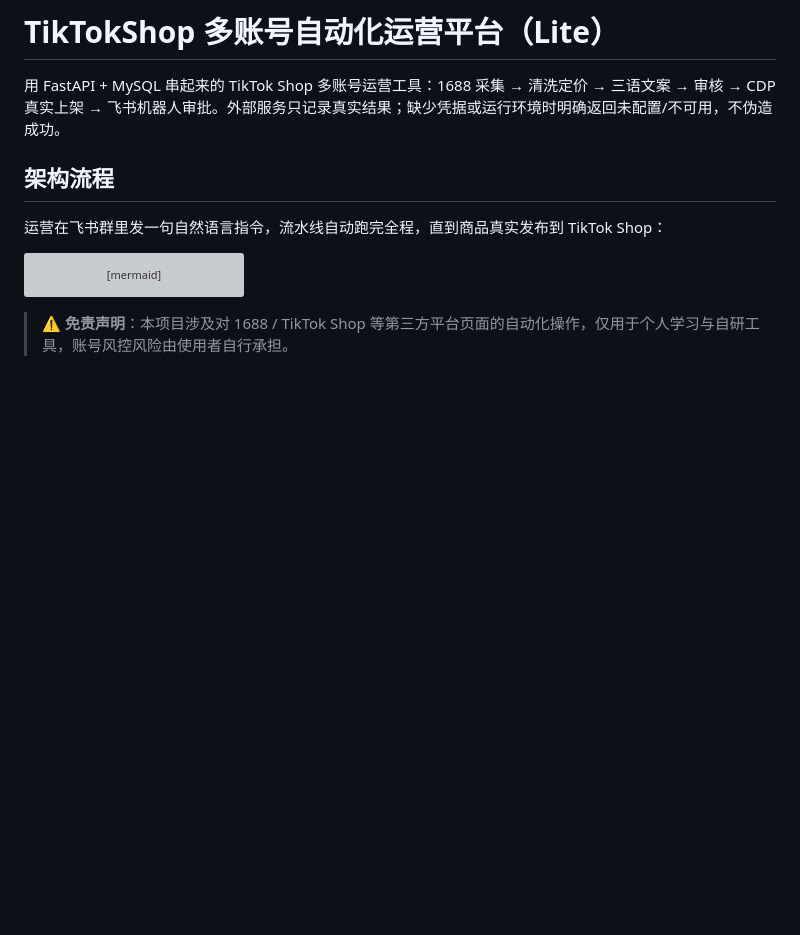
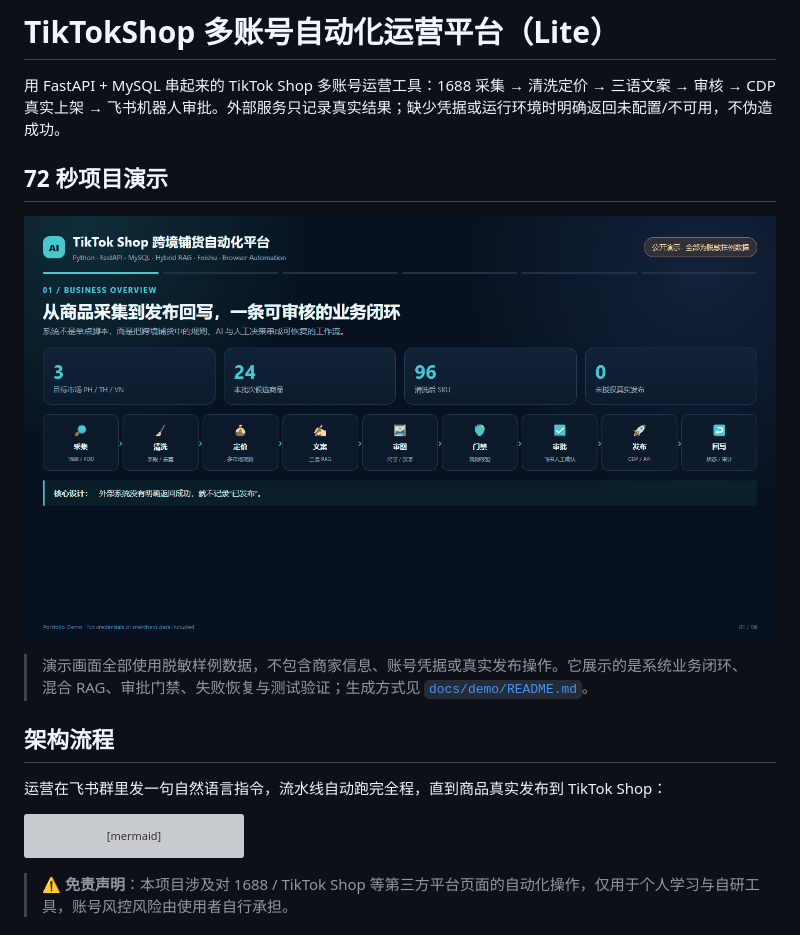
Before and after one commit to zwx2010/tiktokshop-auto-listing, a Markdown page: README.md, the part around the change. Rendered like a GitHub page; pictures changed too: docs/demo/tiktokshop-auto-listing-demo.gif (added); blank space fills up the shorter version; grey boxes are pictures that could not be loaded.

Commit message:
docs: add public portfolio demo

```diff
--- a/README.md
+++ b/README.md
@@ -1,6 +1,12 @@
 # TikTokShop 多账号自动化运营平台（Lite）
 
 用 FastAPI + MySQL 串起来的 TikTok Shop 多账号运营工具：1688 采集 → 清洗定价 → 三语文案 → 审核 → CDP 真实上架 → 飞书机器人审批。外部服务只记录真实结果；缺少凭据或运行环境时明确返回未配置/不可用，不伪造成功。
+
+## 72 秒项目演示
+
+![TikTok Shop AI 自动化平台公开演示](docs/demo/tiktokshop-auto-listing-demo.gif)
+
+> 演示画面全部使用脱敏样例数据，不包含商家信息、账号凭据或真实发布操作。它展示的是系统业务闭环、混合 RAG、审批门禁、失败恢复与测试验证；生成方式见 [`docs/demo/README.md`](docs/demo/README.md)。
 
 ## 架构流程
 
```
Also changed, not shown: docs/demo/README.md (added, +16 -0 lines), 3 other files.
